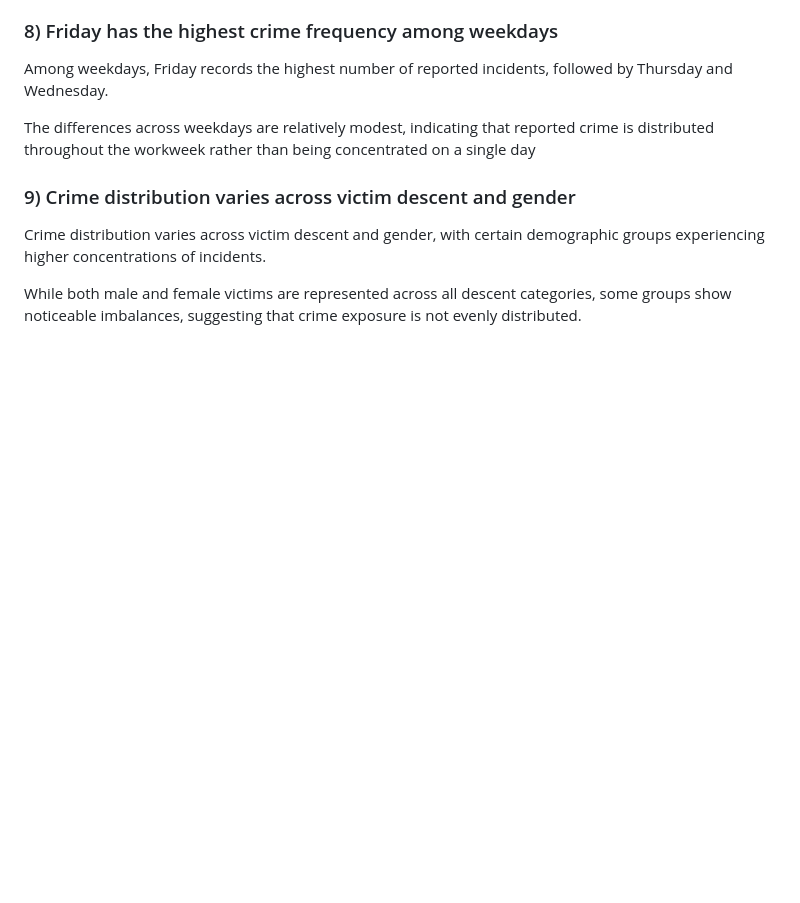
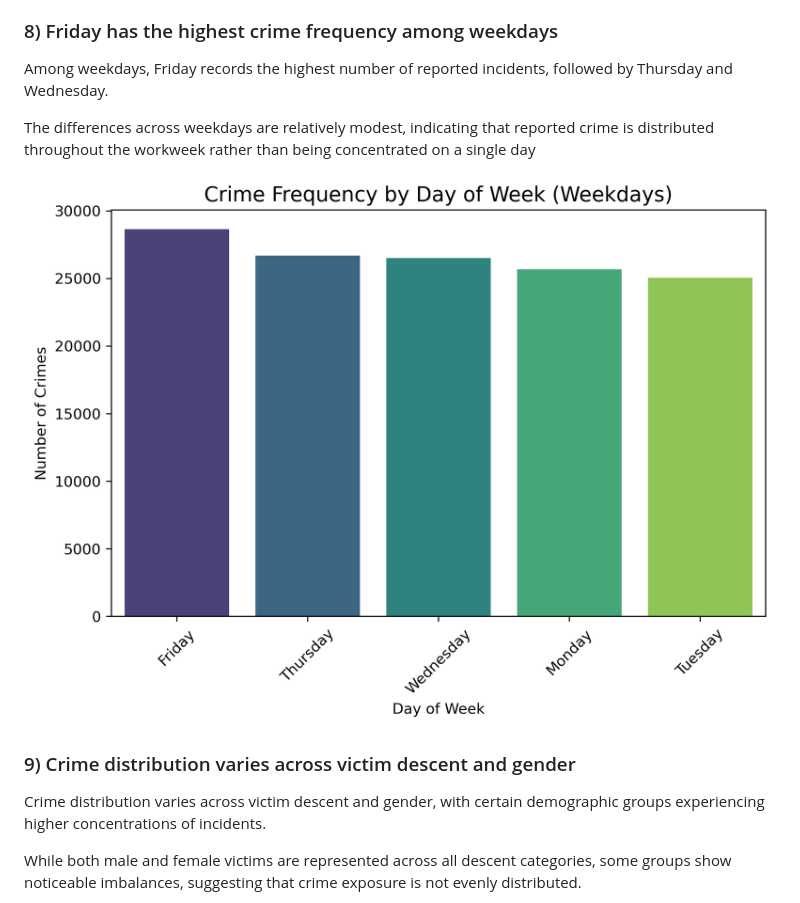
Before and after one commit to Andrezascientist/analyzing_crime_los_angeles_case_study, a Markdown page: README.md, the part around the change. Drawn GitHub-style; blank space fills up the shorter version.

```diff
--- a/README.md
+++ b/README.md
@@ -187,6 +187,8 @@ Among weekdays, Friday records the highest number of reported incidents, followe
 
 The differences across weekdays are relatively modest, indicating that reported crime is distributed throughout the workweek rather than being concentrated on a single day
 
+![Crime Frequency by Day of Week](image/crime_frequency_by_day_of_week.png)
+
 ### 9) Crime distribution varies across victim descent and gender
 
 Crime distribution varies across victim descent and gender, with certain demographic groups experiencing higher concentrations of incidents.
```
